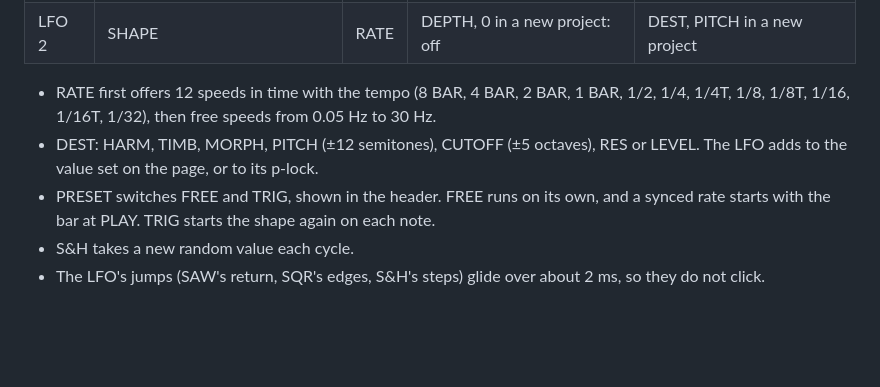
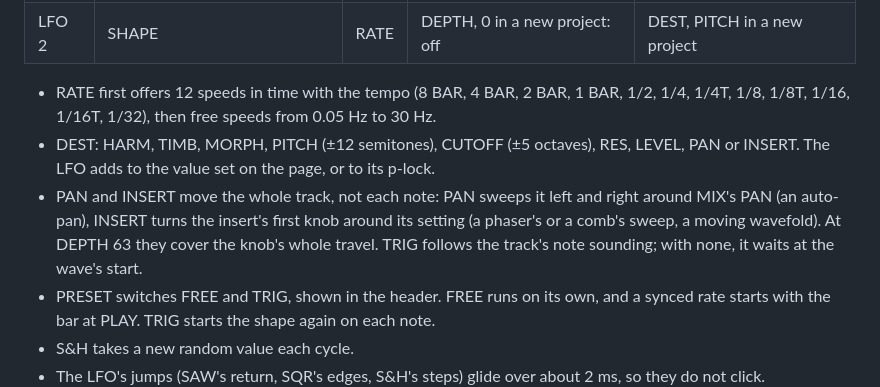
Before and after one commit to F0nski/quartz, a Markdown page: app/docs/MANUAL.md, the part around the change. Rendered like a GitHub page; blank space fills up the shorter version.

Commit message:
LFO DEST: PAN (an auto-pan) and INSERT (the insert's first knob), per track, for both LFOs

```diff
--- a/app/docs/MANUAL.md
+++ b/app/docs/MANUAL.md
@@ -377,8 +377,12 @@ track. The scenes show the model's name and draw what the knobs set.
 
 - RATE first offers 12 speeds in time with the tempo (8 BAR, 4 BAR, 2 BAR, 1 BAR, 1/2, 1/4, 1/4T, 1/8, 1/8T, 1/16,
   1/16T, 1/32), then free speeds from 0.05 Hz to 30 Hz.
-- DEST: HARM, TIMB, MORPH, PITCH (±12 semitones), CUTOFF (±5 octaves), RES or LEVEL. The LFO adds to the value set
-  on the page, or to its p-lock.
+- DEST: HARM, TIMB, MORPH, PITCH (±12 semitones), CUTOFF (±5 octaves), RES, LEVEL, PAN or INSERT. The LFO adds to the
+  value set on the page, or to its p-lock.
+- PAN and INSERT move the whole track, not each note: PAN sweeps it left and right around MIX's PAN (an auto-pan),
+  INSERT turns the insert's first knob around its setting (a phaser's or a comb's sweep, a moving wavefold). At DEPTH
+  63 they cover the knob's whole travel. TRIG follows the track's note sounding; with none, it waits at the wave's
+  start.
 - PRESET switches FREE and TRIG, shown in the header. FREE runs on its own, and a synced rate starts with the bar at
   PLAY. TRIG starts the shape again on each note.
 - S&H takes a new random value each cycle.
```
Also changed, not shown: app/docs/img/shape-lfo.png, 9 other files.
